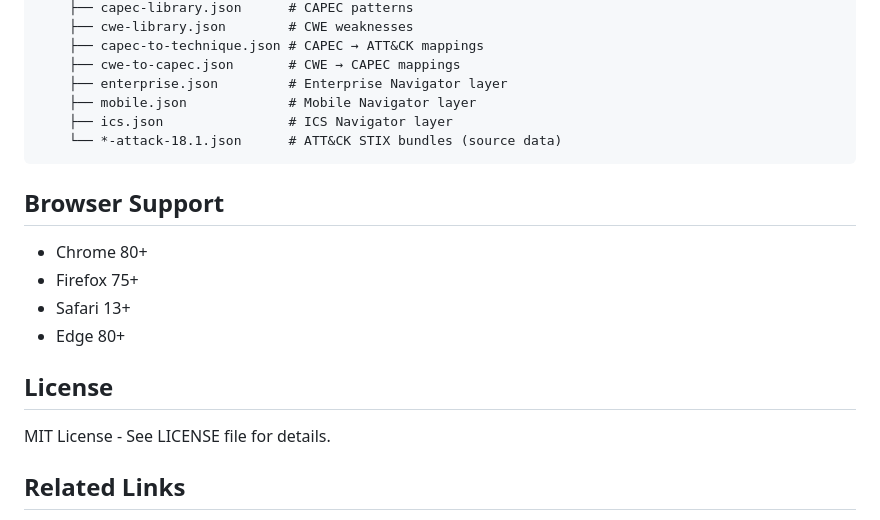
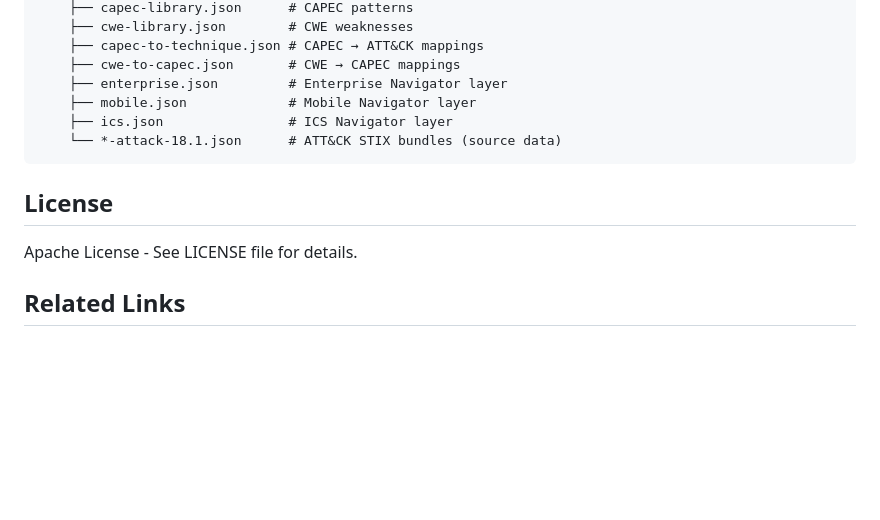
Before and after one commit to Pr0cella/AttackFlow, a Markdown page: README.md, the part around one of its changes. Rendered like a GitHub page; blank space fills up the shorter version.

````diff
--- a/README.md
+++ b/README.md
@@ -186,16 +175,9 @@ Visual indicators:
     └── *-attack-18.1.json      # ATT&CK STIX bundles (source data)
 ```
 
-## Browser Support
-
-- Chrome 80+
-- Firefox 75+
-- Safari 13+
-- Edge 80+
-
 ## License
 
-MIT License - See LICENSE file for details.
+Apache License - See LICENSE file for details.
 
 ## Related Links
 
````
Also changed, not shown: other parts of README.md (+25 -36 lines).
